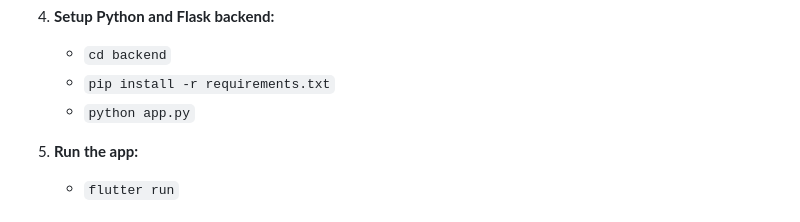
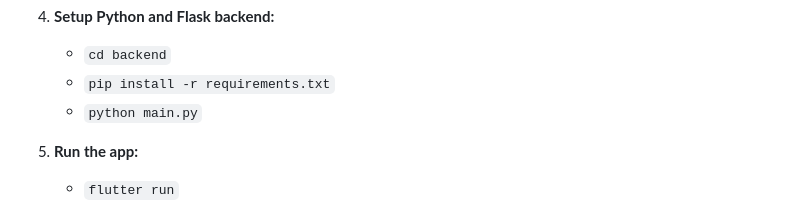
Before and after one commit to aprajita27/Hackvok-TikTokJam24, a Markdown page: README.md, the part around the change. Rendered like a GitHub page.

```diff
--- a/README.md
+++ b/README.md
@@ -42,7 +42,7 @@ Our solution leverages advanced AI to translate video content into the user's pr
 4. **Setup Python and Flask backend:**
    - `cd backend`
    - `pip install -r requirements.txt`
-   - `python app.py`
+   - `python main.py`
 
 5. **Run the app:**
    - `flutter run`
```
